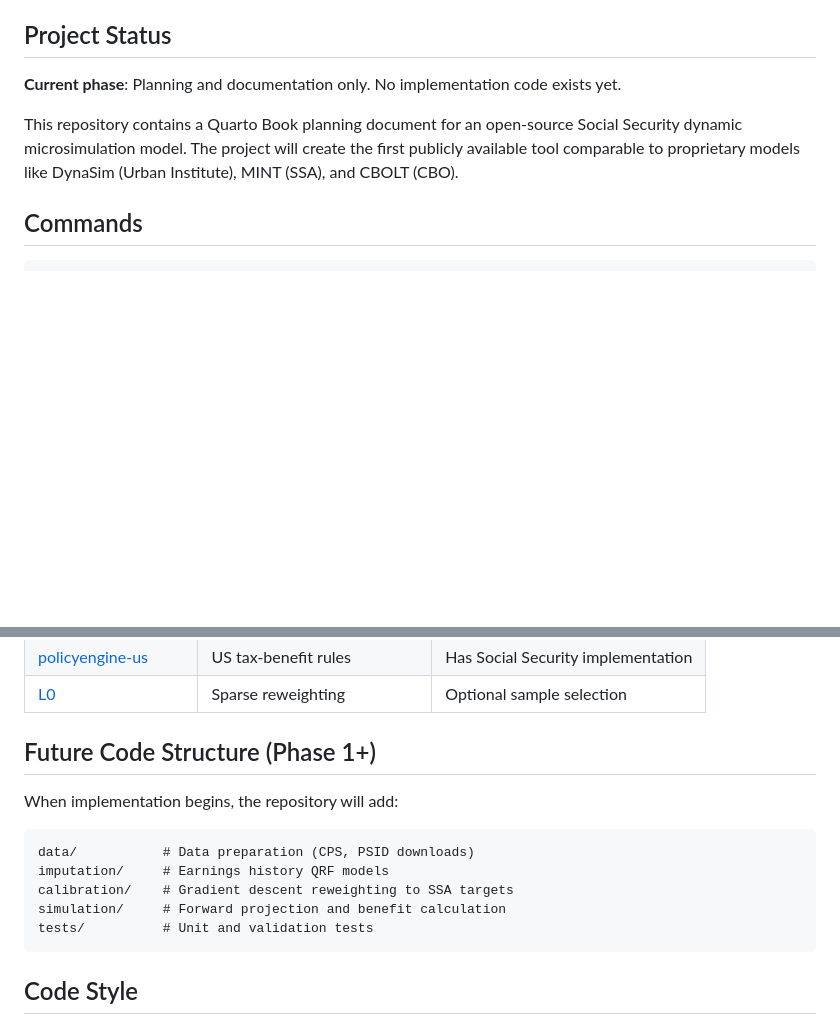
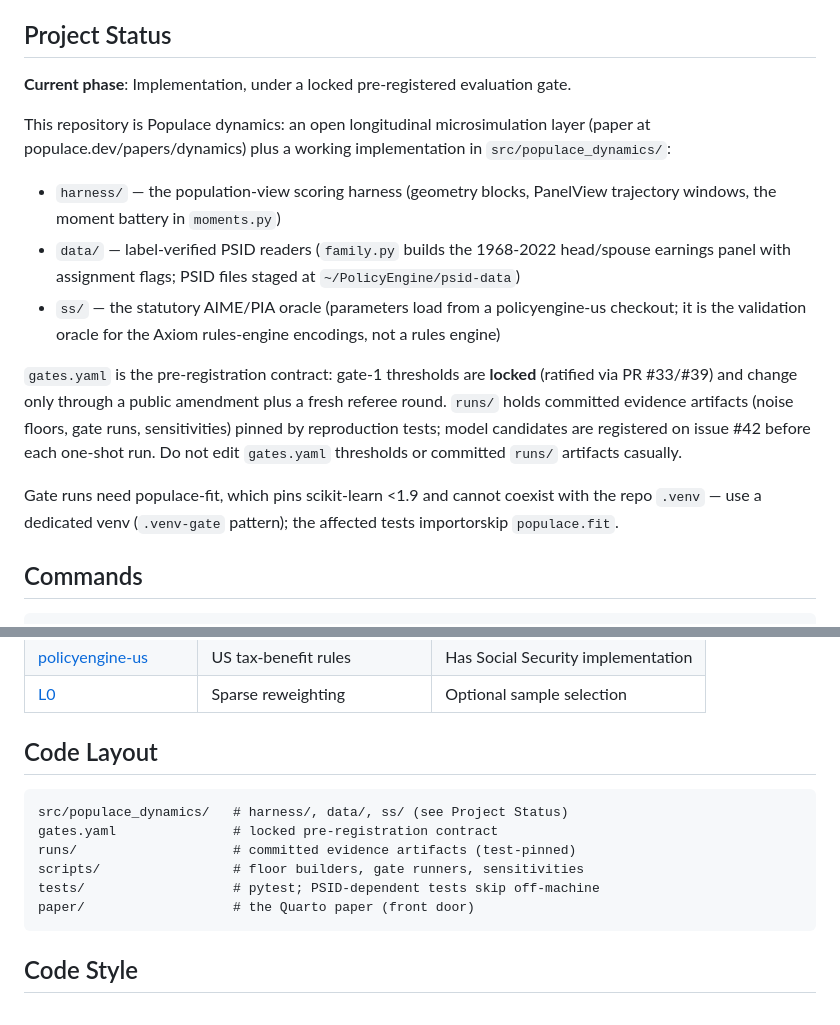
Before and after one commit to PolicyEngine/populace-dynamics, a Markdown page: CLAUDE.md, 2 parts joined by grey strips. Drawn GitHub-style; blank space fills up the shorter version.

Commit message:
Bring CLAUDE.md to the implementation era
The file still described the repository as planning-only with no
implementation code, which misdirected every agent reading it. It now
states the actual layout, the locked pre-registration contract, and
the gate-run venv constraint.

Co-Authored-By: Claude Fable 5 <noreply@anthropic.com>

````diff
--- a/CLAUDE.md
+++ b/CLAUDE.md
@@ -4,9 +4,17 @@ This file provides guidance to Claude Code (claude.ai/code) when working with co
 
 ## Project Status
 
-**Current phase**: Planning and documentation only. No implementation code exists yet.
+**Current phase**: Implementation, under a locked pre-registered evaluation gate.
 
-This repository contains a Quarto Book planning document for an open-source Social Security dynamic microsimulation model. The project will create the first publicly available tool comparable to proprietary models like DynaSim (Urban Institute), MINT (SSA), and CBOLT (CBO).
+This repository is Populace dynamics: an open longitudinal microsimulation layer (paper at populace.dev/papers/dynamics) plus a working implementation in `src/populace_dynamics/`:
+
+- `harness/` — the population-view scoring harness (geometry blocks, PanelView trajectory windows, the moment battery in `moments.py`)
+- `data/` — label-verified PSID readers (`family.py` builds the 1968-2022 head/spouse earnings panel with assignment flags; PSID files staged at `~/PolicyEngine/psid-data`)
+- `ss/` — the statutory AIME/PIA oracle (parameters load from a policyengine-us checkout; it is the validation oracle for the Axiom rules-engine encodings, not a rules engine)
+
+`gates.yaml` is the pre-registration contract: gate-1 thresholds are **locked** (ratified via PR #33/#39) and change only through a public amendment plus a fresh referee round. `runs/` holds committed evidence artifacts (noise floors, gate runs, sensitivities) pinned by reproduction tests; model candidates are registered on issue #42 before each one-shot run. Do not edit `gates.yaml` thresholds or committed `runs/` artifacts casually.
+
+Gate runs need populace-fit, which pins scikit-learn <1.9 and cannot coexist with the repo `.venv` — use a dedicated venv (`.venv-gate` pattern); the affected tests importorskip `populace.fit`.
 
 ## Commands
 
@@ -99,16 +107,15 @@ docs/
 | [policyengine-us](https://github.com/PolicyEngine/policyengine-us) | US tax-benefit rules | Has Social Security implementation |
 | [L0](https://github.com/PolicyEngine/L0) | Sparse reweighting | Optional sample selection |
 
-## Future Code Structure (Phase 1+)
-
-When implementation begins, the repository will add:
+## Code Layout
 
 ```
-data/           # Data preparation (CPS, PSID downloads)
-imputation/     # Earnings history QRF models
-calibration/    # Gradient descent reweighting to SSA targets
-simulation/     # Forward projection and benefit calculation
-tests/          # Unit and validation tests
+src/populace_dynamics/   # harness/, data/, ss/ (see Project Status)
+gates.yaml               # locked pre-registration contract
+runs/                    # committed evidence artifacts (test-pinned)
+scripts/                 # floor builders, gate runners, sensitivities
+tests/                   # pytest; PSID-dependent tests skip off-machine
+paper/                   # the Quarto paper (front door)
 ```
 
 ## Code Style
````
